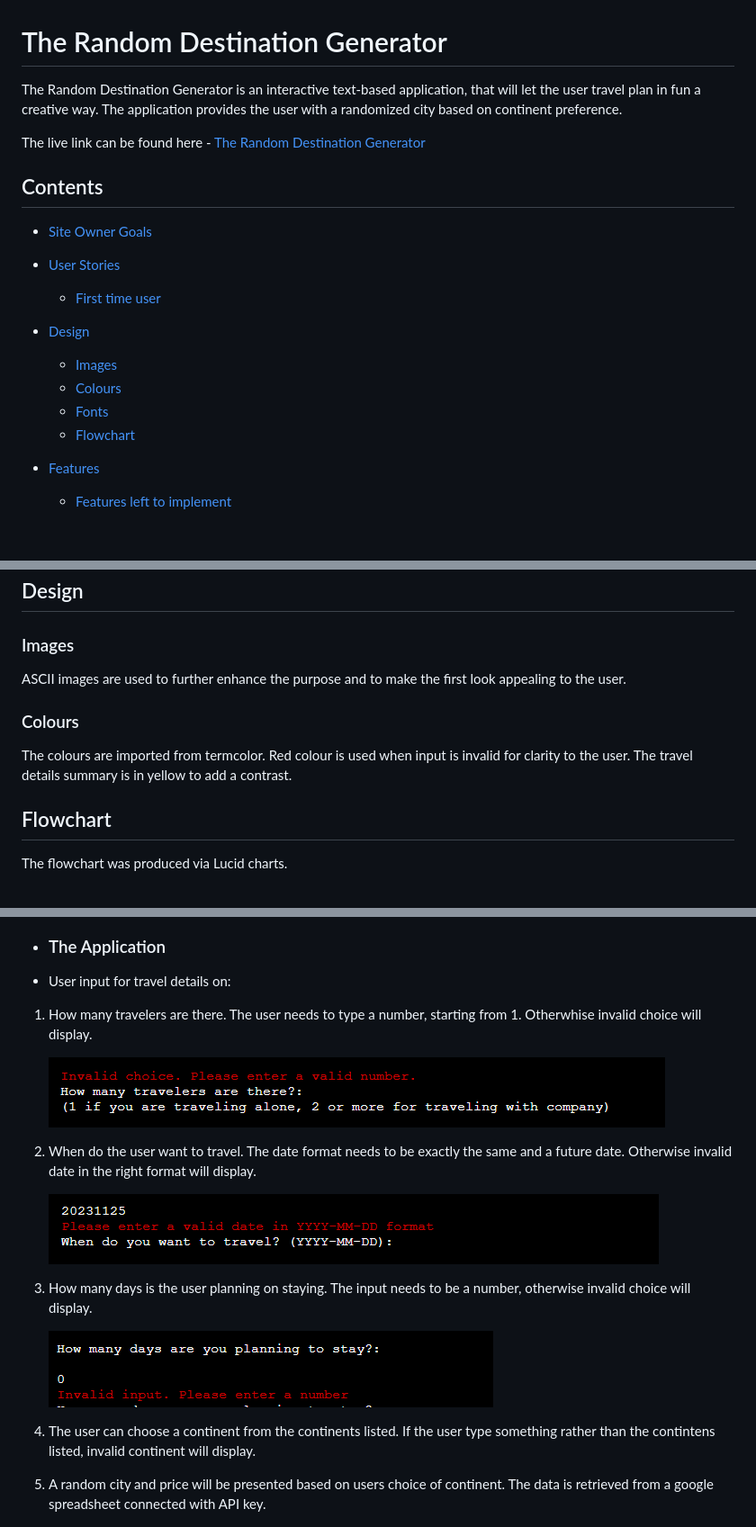
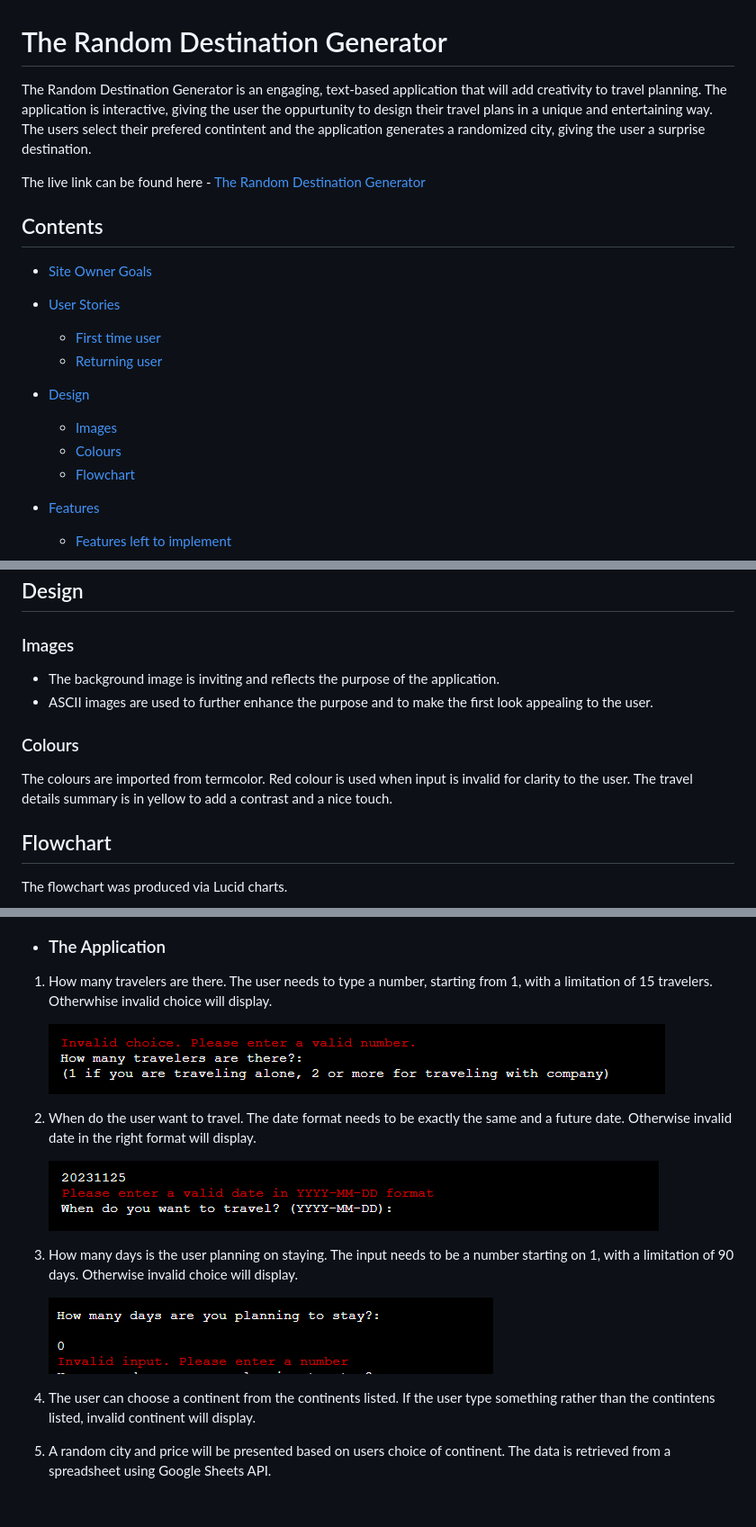
Before and after one commit to MilenTecle/random-destination, a Markdown page: README.md, 3 parts joined by grey strips. Shown: that part at 90% size. Rendered like a GitHub page; blank space fills up the shorter version.

```diff
--- a/README.md
+++ b/README.md
@@ -1,7 +1,7 @@
 # The Random Destination Generator
 
-The Random Destination Generator is an interactive text-based application, that will let the user travel plan in fun a creative way. The application
-provides the user with a randomized city based on continent preference.
+The Random Destination Generator is an engaging, text-based application that will add creativity to travel planning. The application is interactive, giving the user
+the oppurtunity to design their travel plans in a unique and entertaining way. The users select their prefered contintent and the application generates a randomized city, giving the user a surprise destination.
 
 The live link can be found here - [The Random Destination Generator](https://random-destination-generator-3e9ef050a262.herokuapp.com/)
 
@@ -12,11 +12,11 @@ The live link can be found here - [The Random Destination Generator](https://ran
 - [Site Owner Goals](#site-owner-goals)
 - [User Stories](#user-stories)
   - [First time user](#first-time-user)
+  - [Returning user](#returning-user)
 
 - [Design](#design)
   - [Images](#images)
   - [Colours](#colours)
-  - [Fonts](#fonts)
   - [Flowchart](#flowchart)
 
 - [Features](#features)
@@ -73,10 +75,11 @@ The Random Destination Generator is an application designed to simplify travel p
 ## Design
 
 ### Images
-ASCII images are used to further enhance the purpose and to make the first look appealing to the user.
+- The background image is inviting and reflects the purpose of the application.
+- ASCII images are used to further enhance the purpose and to make the first look appealing to the user.
 
 ### Colours
-The colours are imported from termcolor. Red colour is used when input is invalid for clarity to the user. The travel details summary is in yellow to add a contrast.
+The colours are imported from termcolor. Red colour is used when input is invalid for clarity to the user. The travel details summary is in yellow to add a contrast and a nice touch.
 
 
 ## Flowchart
@@ -100,8 +103,8 @@ The flowchart was produced via Lucid charts.
   ![Introduction](images/readme-images/introduction.PNG)
 
 - ### The Application
-- User input for travel details on:
-1. How many travelers are there. The user needs to type a number, starting from 1. Otherwhise invalid choice will display.
+
+1. How many travelers are there. The user needs to type a number, starting from 1, with a limitation of 15 travelers. Otherwhise invalid choice will display.
 
     ![Number of travelers](images/readme-images/invalid-choice-travelers.PNG)
 
@@ -109,13 +112,13 @@ The flowchart was produced via Lucid charts.
 
     ![Date format](images/readme-images/date-format.PNG)
 
-3. How many days is the user planning on staying. The input needs to be a number, otherwise invalid choice will display.
+3. How many days is the user planning on staying. The input needs to be a number starting on 1, with a limitation of 90 days. Otherwise invalid choice will display.
 
     ![Number of days](images/readme-images/number-of-days.PNG)
 
 4. The user can choose a continent from the continents listed. If the user type something rather than the contintens listed, invalid continent will display.
 
-5. A random city and price will be presented based on users choice of continent. The data is retrieved from a google spreadsheet connected with API key.
+5. A random city and price will be presented based on users choice of continent. The data is retrieved from a spreadsheet using Google Sheets API.
 
     ![Continent choice and random city](images/readme-images/choose-continent.PNG)
 
```
Also changed, not shown: other parts of README.md (+19 -14 lines), images/readme-images/final-step.PNG, 3 other files.
